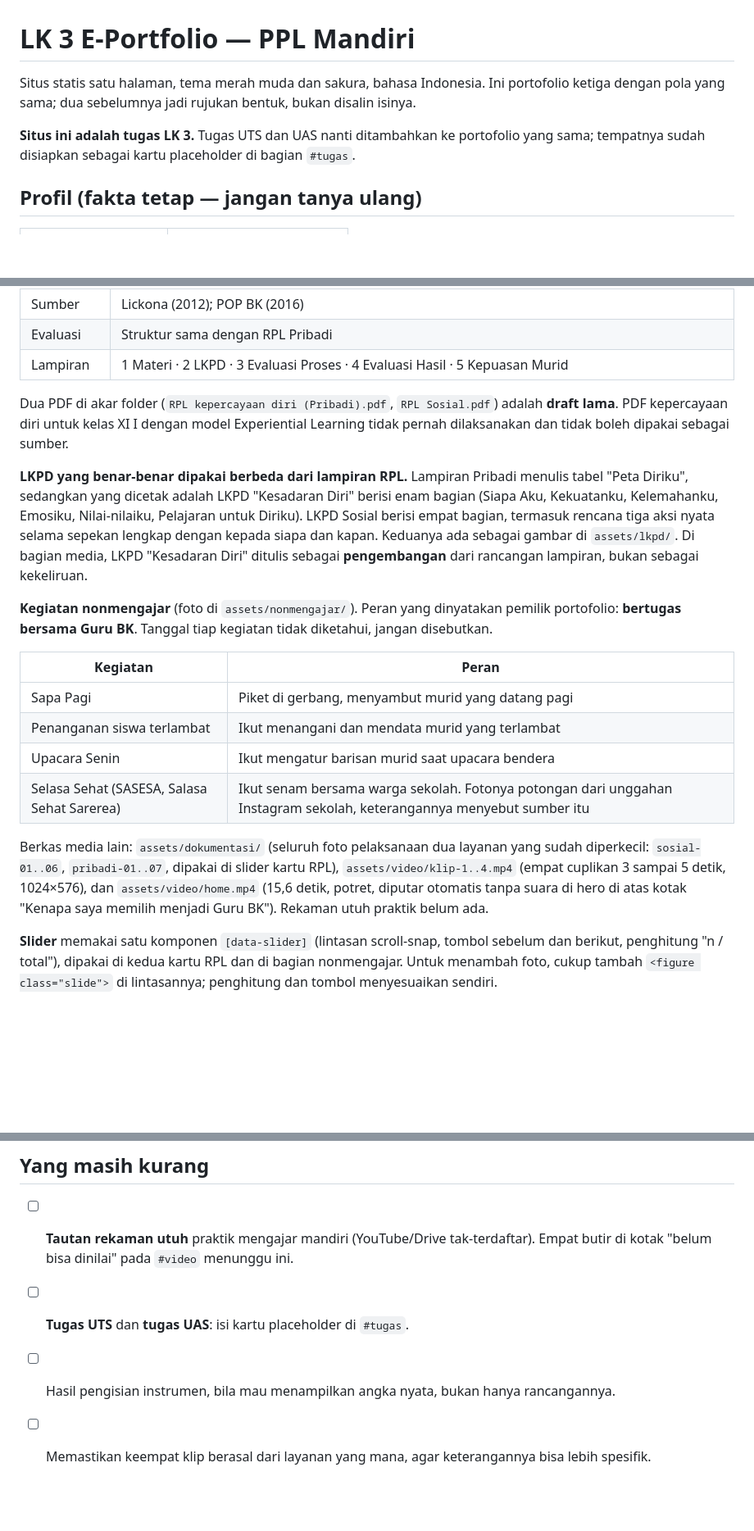
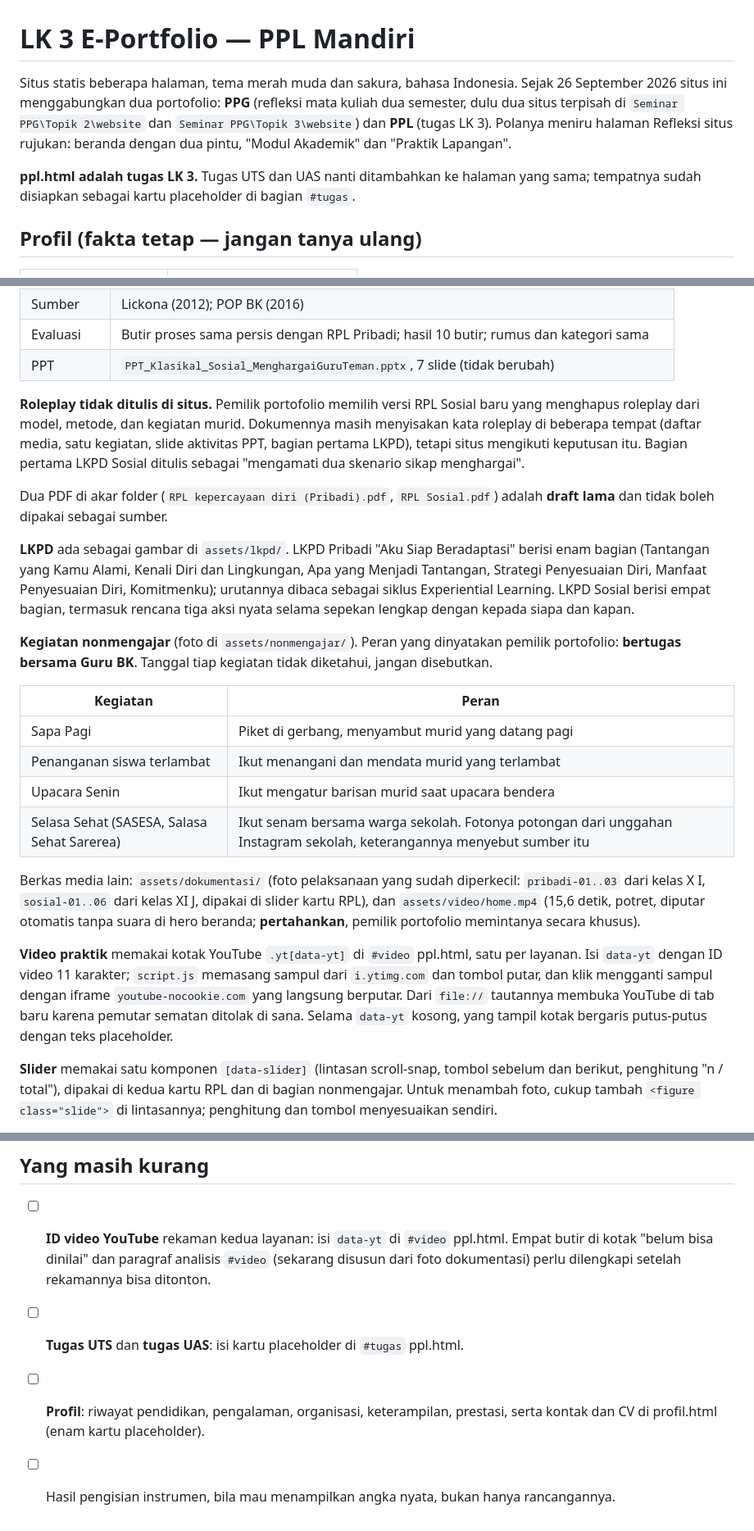
Before and after one commit to ZonkDBR/UTS-PPL, a Markdown page: CLAUDE.md, 3 parts joined by grey strips. Shown at 82% size. Drawn GitHub-style; blank space fills up the shorter version.

```diff
--- a/CLAUDE.md
+++ b/CLAUDE.md
@@ -1,9 +1,12 @@
 # LK 3 E-Portfolio — PPL Mandiri
 
-Situs statis satu halaman, tema merah muda dan sakura, bahasa Indonesia. Ini portofolio
-ketiga dengan pola yang sama; dua sebelumnya jadi rujukan bentuk, bukan disalin isinya.
+Situs statis beberapa halaman, tema merah muda dan sakura, bahasa Indonesia. Sejak
+26 September 2026 situs ini menggabungkan dua portofolio: **PPG** (refleksi mata kuliah
+dua semester, dulu dua situs terpisah di `Seminar PPG\Topik 2\website` dan
+`Seminar PPG\Topik 3\website`) dan **PPL** (tugas LK 3). Polanya meniru halaman Refleksi
+situs rujukan: beranda dengan dua pintu, "Modul Akademik" dan "Praktik Lapangan".
 
-**Situs ini adalah tugas LK 3.** Tugas UTS dan UAS nanti ditambahkan ke portofolio yang
+**ppl.html adalah tugas LK 3.** Tugas UTS dan UAS nanti ditambahkan ke halaman yang
 sama; tempatnya sudah disiapkan sebagai kartu placeholder di bagian `#tugas`.
 
 ## Profil (fakta tetap — jangan tanya ulang)
@@ -199,18 +234,22 @@ punya tujuh tautan; bunga di nav tetap enam kelopak untuk enam analisis.
 | Sumber | Lickona (2012); POP BK (2016) |
-| Evaluasi | Struktur sama dengan RPL Pribadi |
-| Lampiran | 1 Materi · 2 LKPD · 3 Evaluasi Proses · 4 Evaluasi Hasil · 5 Kepuasan Murid |
+| Evaluasi | Butir proses sama persis dengan RPL Pribadi; hasil 10 butir; rumus dan kategori sama |
+| PPT | `PPT_Klasikal_Sosial_MenghargaiGuruTeman.pptx`, 7 slide (tidak berubah) |
+
+**Roleplay tidak ditulis di situs.** Pemilik portofolio memilih versi RPL Sosial baru
+yang menghapus roleplay dari model, metode, dan kegiatan murid. Dokumennya masih
+menyisakan kata roleplay di beberapa tempat (daftar media, satu kegiatan, slide
+aktivitas PPT, bagian pertama LKPD), tetapi situs mengikuti keputusan itu. Bagian
+pertama LKPD Sosial ditulis sebagai "mengamati dua skenario sikap menghargai".
 
 Dua PDF di akar folder (`RPL kepercayaan diri (Pribadi).pdf`, `RPL Sosial.pdf`) adalah
-**draft lama**. PDF kepercayaan diri untuk kelas XI I dengan model Experiential Learning
-tidak pernah dilaksanakan dan tidak boleh dipakai sebagai sumber.
+**draft lama** dan tidak boleh dipakai sebagai sumber.
 
-**LKPD yang benar-benar dipakai berbeda dari lampiran RPL.** Lampiran Pribadi menulis
-tabel "Peta Diriku", sedangkan yang dicetak adalah LKPD "Kesadaran Diri" berisi enam
-bagian (Siapa Aku, Kekuatanku, Kelemahanku, Emosiku, Nilai-nilaiku, Pelajaran untuk
-Diriku). LKPD Sosial berisi empat bagian, termasuk rencana tiga aksi nyata selama
-sepekan lengkap dengan kepada siapa dan kapan. Keduanya ada sebagai gambar di
-`assets/lkpd/`. Di bagian media, LKPD "Kesadaran Diri" ditulis sebagai
-**pengembangan** dari rancangan lampiran, bukan sebagai kekeliruan.
+**LKPD** ada sebagai gambar di `assets/lkpd/`. LKPD Pribadi "Aku Siap Beradaptasi"
+berisi enam bagian (Tantangan yang Kamu Alami, Kenali Diri dan Lingkungan, Apa yang
+Menjadi Tantangan, Strategi Penyesuaian Diri, Manfaat Penyesuaian Diri, Komitmenku);
+urutannya dibaca sebagai siklus Experiential Learning. LKPD Sosial berisi empat
+bagian, termasuk rencana tiga aksi nyata selama sepekan lengkap dengan kepada siapa
+dan kapan.
 
 **Kegiatan nonmengajar** (foto di `assets/nonmengajar/`). Peran yang dinyatakan pemilik
 portofolio: **bertugas bersama Guru BK**. Tanggal tiap kegiatan tidak diketahui, jangan
@@ -223,11 +262,17 @@ disebutkan.
 | Upacara Senin | Ikut mengatur barisan murid saat upacara bendera |
 | Selasa Sehat (SASESA, Salasa Sehat Sarerea) | Ikut senam bersama warga sekolah. Fotonya potongan dari unggahan Instagram sekolah, keterangannya menyebut sumber itu |
 
-Berkas media lain: `assets/dokumentasi/` (seluruh foto pelaksanaan dua layanan yang sudah
-diperkecil: `sosial-01..06`, `pribadi-01..07`, dipakai di slider kartu RPL),
-`assets/video/klip-1..4.mp4` (empat cuplikan 3 sampai 5 detik, 1024×576), dan
-`assets/video/home.mp4` (15,6 detik, potret, diputar otomatis tanpa suara di hero di atas
-kotak "Kenapa saya memilih menjadi Guru BK"). Rekaman utuh praktik belum ada.
+Berkas media lain: `assets/dokumentasi/` (foto pelaksanaan yang sudah diperkecil:
+`pribadi-01..03` dari kelas X I, `sosial-01..06` dari kelas XI J, dipakai di slider kartu
+RPL), dan `assets/video/home.mp4` (15,6 detik, potret, diputar otomatis tanpa suara di
+hero beranda; **pertahankan**, pemilik portofolio memintanya secara khusus).
+
+**Video praktik** memakai kotak YouTube `.yt[data-yt]` di `#video` ppl.html, satu per
+layanan. Isi `data-yt` dengan ID video 11 karakter; `script.js` memasang sampul dari
+`i.ytimg.com` dan tombol putar, dan klik mengganti sampul dengan iframe
+`youtube-nocookie.com` yang langsung berputar. Dari `file://` tautannya membuka YouTube
+di tab baru karena pemutar sematan ditolak di sana. Selama `data-yt` kosong, yang tampil
+kotak bergaris putus-putus dengan teks placeholder.
 
 **Slider** memakai satu komponen `[data-slider]` (lintasan scroll-snap, tombol sebelum
 dan berikut, penghitung "n / total"), dipakai di kedua kartu RPL dan di bagian
@@ -268,10 +313,11 @@ aturan dua portofolio sebelumnya. Yang tetap berlaku:
 
 ## Yang masih kurang
 
-- [ ] **Tautan rekaman utuh** praktik mengajar mandiri (YouTube/Drive tak-terdaftar).
-      Empat butir di kotak "belum bisa dinilai" pada `#video` menunggu ini.
-- [ ] **Tugas UTS** dan **tugas UAS**: isi kartu placeholder di `#tugas`.
+- [ ] **ID video YouTube** rekaman kedua layanan: isi `data-yt` di `#video` ppl.html.
+      Empat butir di kotak "belum bisa dinilai" dan paragraf analisis `#video` (sekarang
+      disusun dari foto dokumentasi) perlu dilengkapi setelah rekamannya bisa ditonton.
+- [ ] **Tugas UTS** dan **tugas UAS**: isi kartu placeholder di `#tugas` ppl.html.
+- [ ] **Profil**: riwayat pendidikan, pengalaman, organisasi, keterampilan, prestasi,
+      serta kontak dan CV di profil.html (enam kartu placeholder).
 - [ ] Hasil pengisian instrumen, bila mau menampilkan angka nyata, bukan hanya
       rancangannya.
-- [ ] Memastikan keempat klip berasal dari layanan yang mana, agar keterangannya bisa
-      lebih spesifik.
```
Also changed, not shown: other parts of CLAUDE.md (+65 -33 lines), README.md (+36 -21 lines).
